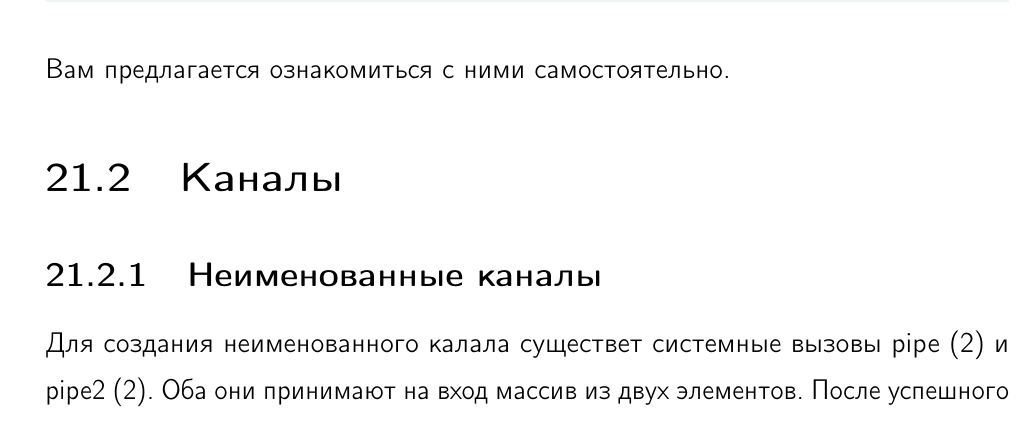
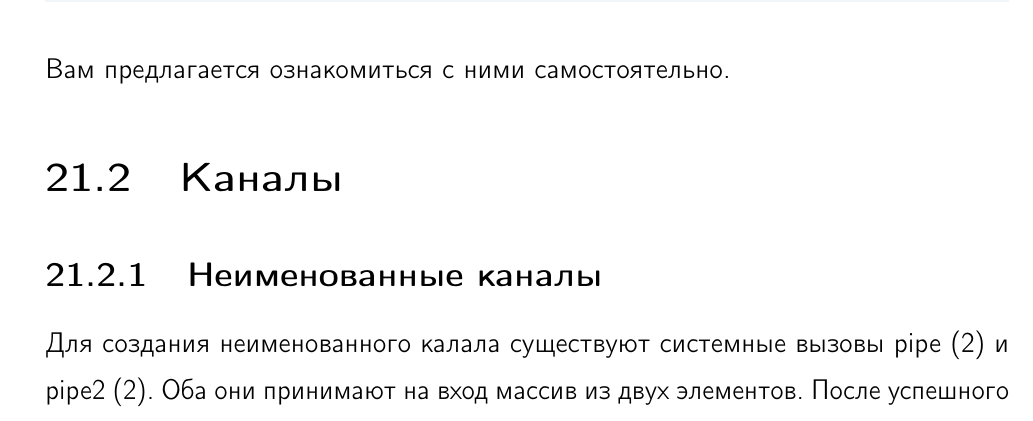
Before and after one commit to zhmylove/syssoft, a LaTeX book (main.tex, which reads processes-and-threads/processes-interconnection/pipes/unnamed/content.tex): part of page 121 of 137, cut so that both start at the same text. Compiled offline with pdfLaTeX; a LaTeX package or settings file that is missing is left out.

Commit message:
Update content.tex

```diff
--- a/processes-and-threads/processes-interconnection/pipes/unnamed/content.tex
+++ b/processes-and-threads/processes-interconnection/pipes/unnamed/content.tex
@@ -1,4 +1,4 @@
-Для создания неименованного калала существет системные вызовы pipe (2) и pipe2 (2). Оба они принимают на вход массив из двух элементов. После успешного выполнения вызова массив содержит два файловых дескриптора: для чтения информации из канала и для записи в него соответственно.
+Для создания неименованного калала существуют системные вызовы pipe (2) и pipe2 (2). Оба они принимают на вход массив из двух элементов. После успешного выполнения вызова массив содержит два файловых дескриптора: для чтения информации из канала и для записи в него соответственно.
 
 \begin{CCode}{pipe(2)}
 	#include <unistd.h>
```
